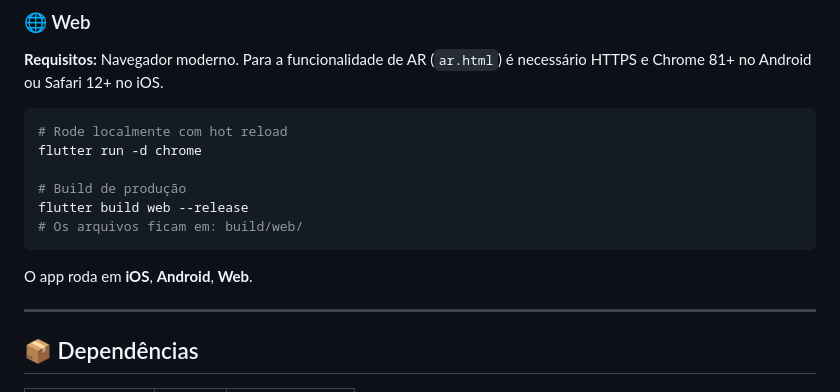
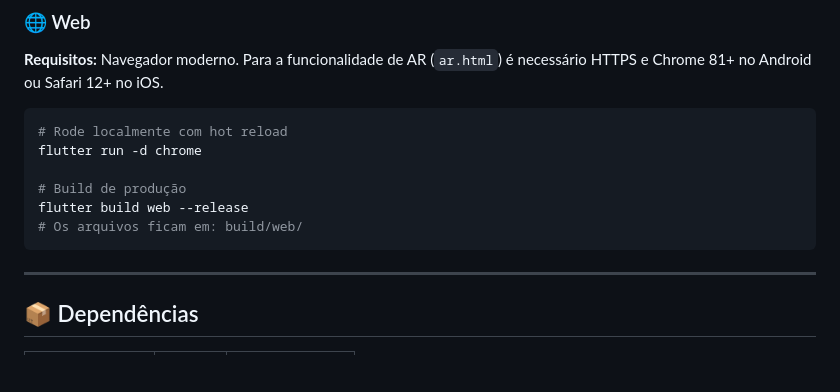
Before and after one commit to JuniorWSoares/Earth-Vision-AR, a Markdown page: README.md, the part around the change. Drawn GitHub-style; blank space fills up the shorter version.

Commit message:
Update README to remove platform support details
Remove mention of iOS and Android support from README.

````diff
--- a/README.md
+++ b/README.md
@@ -129,8 +129,6 @@ flutter build web --release
 # Os arquivos ficam em: build/web/
 ```
 
-O app roda em **iOS**, **Android**, **Web**.
-
 ---
 
 ## 📦 Dependências
````
